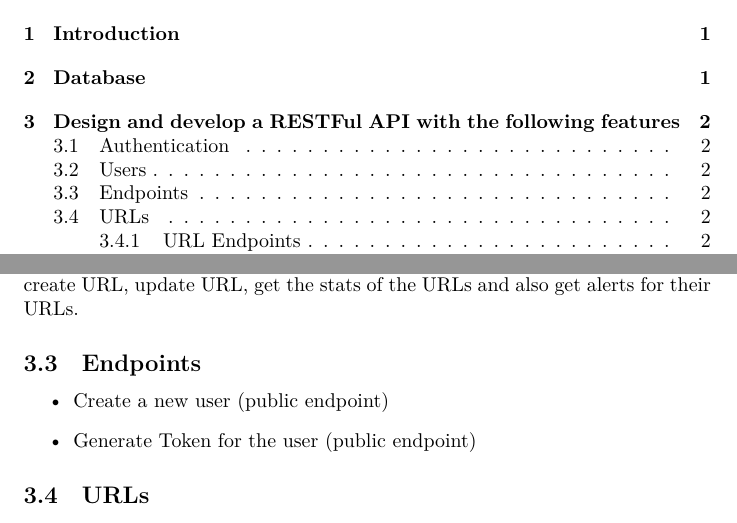
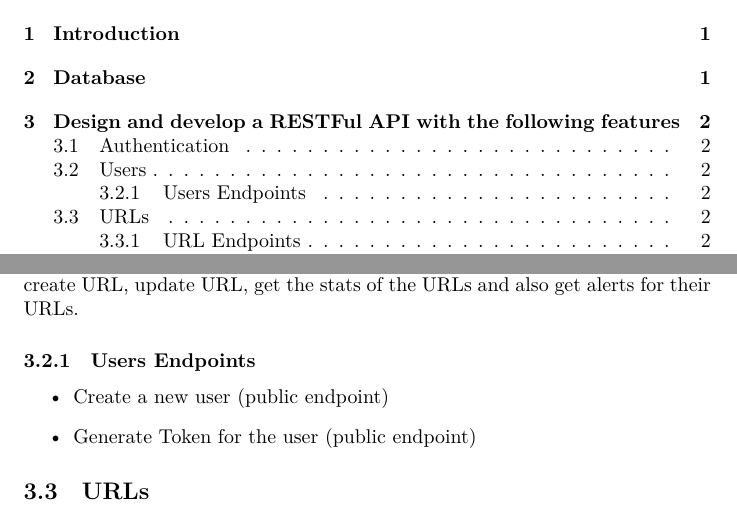
Before and after one commit to httpmon/def.pdf, a LaTeX document (main.tex): two parts of pages 1 and 2 of 3, joined at a grey line, cut so that both start at the same text. Compiled offline with XeLaTeX.

Commit message:
fix: correct headers

```diff
--- a/main.tex
+++ b/main.tex
@@ -25,7 +27,7 @@ Use JWT Tokens for authenticating users
 \subsection{Users}
 This application needs simple user management and authentication so that users can register and receive a token in order to be able to use other endpoints to create URL, update URL, get the stats of the URLs and also get alerts for their URLs.
 
-\subsection{Endpoints}
+\subsubsection{Users Endpoints}
 \begin{itemize}
   \item Create a new user (public endpoint)
   \item Generate Token for the user (public endpoint)
```
Also changed, not shown: main.tex (4 more changed lines).
